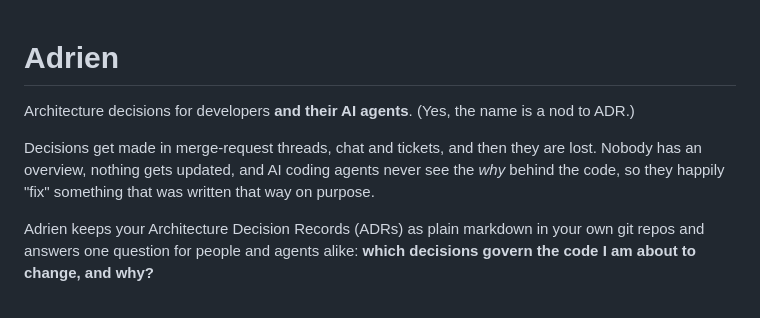
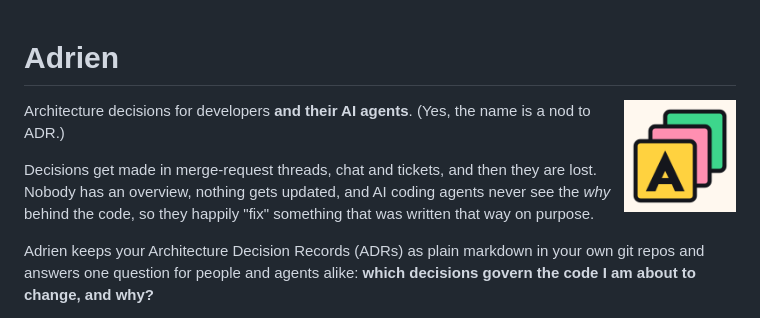
Before and after one commit to moumine9/adrien, a Markdown page: README.md, the part around the change. GitHub-like rendering; pictures changed too: assets/icon-512.png (added).

```diff
--- a/README.md
+++ b/README.md
@@ -1,4 +1,6 @@
 # Adrien
+
+<img src="assets/icon-512.png" alt="The Adrien mark: a stack of three decision records, the front one marked with an A" width="112" height="112" align="right">
 
 Architecture decisions for developers **and their AI agents**. (Yes, the name is a nod to ADR.)
 
```
Also changed, not shown: assets/README.md (added, +16 -0 lines), assets/social-preview.png (added), 8 other files.
